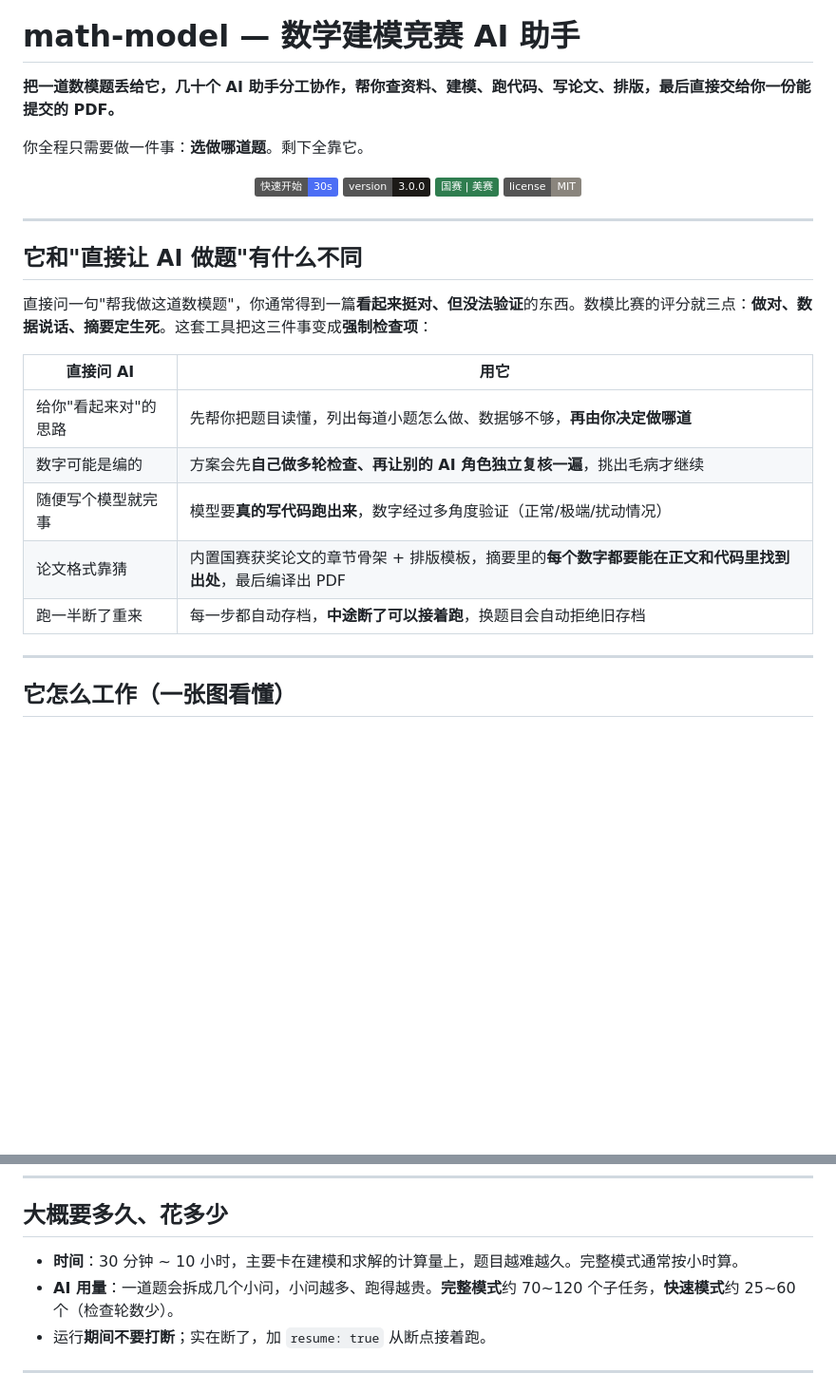
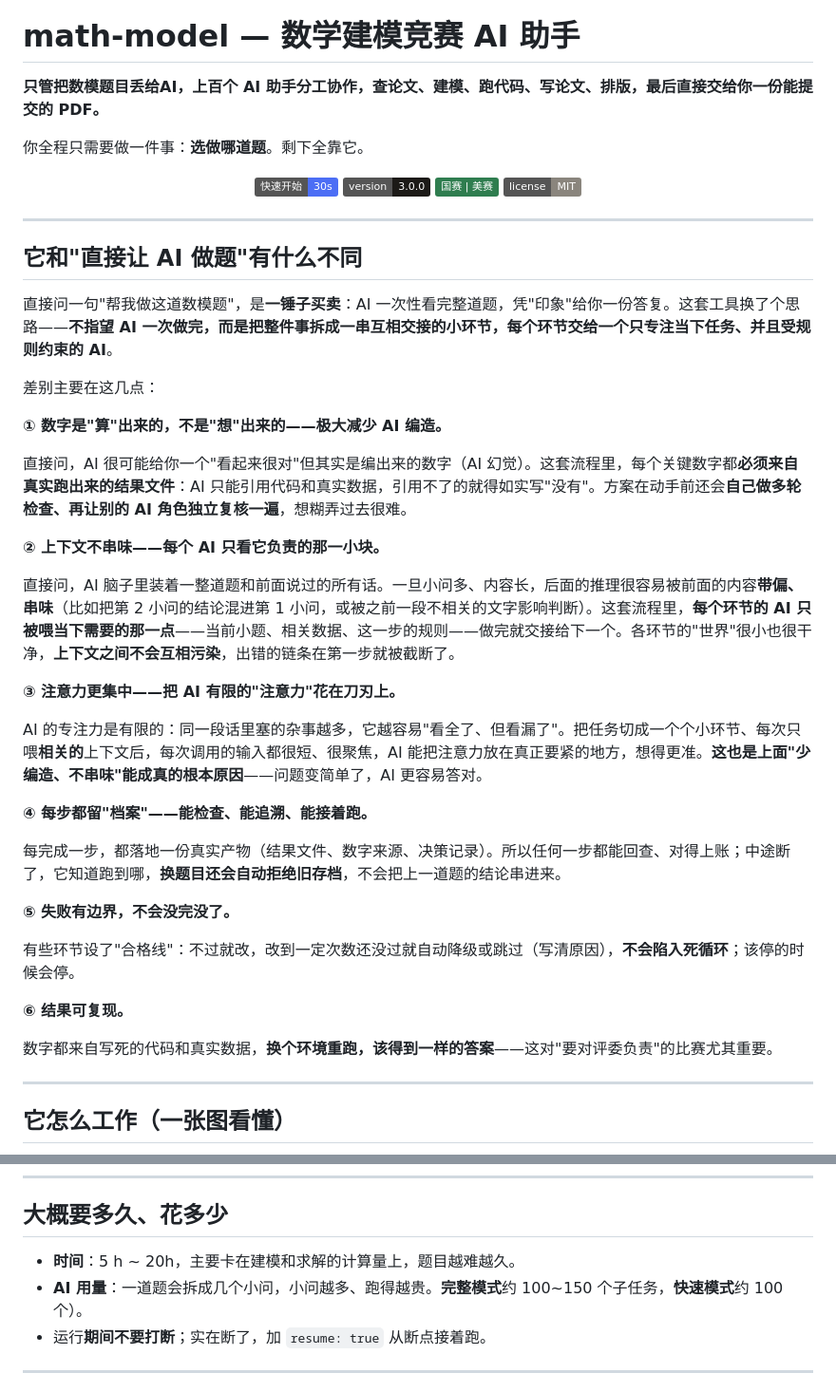
Before and after one commit to Miaotofu01/Math-Model-SKILL, a Markdown page: README.md, 2 parts joined by grey strips. Shown at 95% size. Drawn GitHub-style; badges without logos; blank space fills up the shorter version.

Commit message:
docs(README): 重写它和直接让AI做题的不同章节——白话讲透 workflow 如何靠拆环节+约束避免上下文污染、减少AI幻觉、聚焦注意力，及可追溯/失败边界/可复现等优点

```diff
--- a/README.md
+++ b/README.md
@@ -4,7 +4,7 @@
 
 # math-model — 数学建模竞赛 AI 助手
 
-**把一道数模题丢给它，几十个 AI 助手分工协作，帮你查资料、建模、跑代码、写论文、排版，最后直接交给你一份能提交的 PDF。**
+**只管把数模题目丢给AI，上百个 AI 助手分工协作，查论文、建模、跑代码、写论文、排版，最后直接交给你一份能提交的 PDF。**
 
 你全程只需要做一件事：**选做哪道题**。剩下全靠它。
 
@@ -19,15 +19,33 @@
 
 ## 它和"直接让 AI 做题"有什么不同
 
-直接问一句"帮我做这道数模题"，你通常得到一篇**看起来挺对、但没法验证**的东西。数模比赛的评分就三点：**做对、数据说话、摘要定生死**。这套工具把这三件事变成**强制检查项**：
+直接问一句"帮我做这道数模题"，是**一锤子买卖**：AI 一次性看完整道题，凭"印象"给你一份答复。这套工具换了个思路——**不指望 AI 一次做完，而是把整件事拆成一串互相交接的小环节，每个环节交给一个只专注当下任务、并且受规则约束的 AI**。
 
-| 直接问 AI | 用它 |
-|---|---|
-| 给你"看起来对"的思路 | 先帮你把题目读懂，列出每道小题怎么做、数据够不够，**再由你决定做哪道** |
-| 数字可能是编的 | 方案会先**自己做多轮检查、再让别的 AI 角色独立复核一遍**，挑出毛病才继续 |
-| 随便写个模型就完事 | 模型要**真的写代码跑出来**，数字经过多角度验证（正常/极端/扰动情况） |
-| 论文格式靠猜 | 内置国赛获奖论文的章节骨架 + 排版模板，摘要里的**每个数字都要能在正文和代码里找到出处**，最后编译出 PDF |
-| 跑一半断了重来 | 每一步都自动存档，**中途断了可以接着跑**，换题目会自动拒绝旧存档 |
+差别主要在这几点：
+
+**① 数字是"算"出来的，不是"想"出来的——极大减少 AI 编造。**
+
+直接问，AI 很可能给你一个"看起来很对"但其实是编出来的数字（AI 幻觉）。这套流程里，每个关键数字都**必须来自真实跑出来的结果文件**：AI 只能引用代码和真实数据，引用不了的就得如实写"没有"。方案在动手前还会**自己做多轮检查、再让别的 AI 角色独立复核一遍**，想糊弄过去很难。
+
+**② 上下文不串味——每个 AI 只看它负责的那一小块。**
+
+直接问，AI 脑子里装着一整道题和前面说过的所有话。一旦小问多、内容长，后面的推理很容易被前面的内容**带偏、串味**（比如把第 2 小问的结论混进第 1 小问，或被之前一段不相关的文字影响判断）。这套流程里，**每个环节的 AI 只被喂当下需要的那一点**——当前小题、相关数据、这一步的规则——做完就交接给下一个。各环节的"世界"很小也很干净，**上下文之间不会互相污染**，出错的链条在第一步就被截断了。
+
+**③ 注意力更集中——把 AI 有限的"注意力"花在刀刃上。**
+
+AI 的专注力是有限的：同一段话里塞的杂事越多，它越容易"看全了、但看漏了"。把任务切成一个个小环节、每次只喂**相关的**上下文后，每次调用的输入都很短、很聚焦，AI 能把注意力放在真正要紧的地方，想得更准。**这也是上面"少编造、不串味"能成真的根本原因**——问题变简单了，AI 更容易答对。
+
+**④ 每步都留"档案"——能检查、能追溯、能接着跑。**
+
+每完成一步，都落地一份真实产物（结果文件、数字来源、决策记录）。所以任何一步都能回查、对得上账；中途断了，它知道跑到哪，**换题目还会自动拒绝旧存档**，不会把上一道题的结论串进来。
+
+**⑤ 失败有边界，不会没完没了。**
+
+有些环节设了"合格线"：不过就改，改到一定次数还没过就自动降级或跳过（写清原因），**不会陷入死循环**；该停的时候会停。
+
+**⑥ 结果可复现。**
+
+数字都来自写死的代码和真实数据，**换个环境重跑，该得到一样的答案**——这对"要对评委负责"的比赛尤其重要。
 
 ---
 
@@ -92,8 +110,8 @@ bash ~/math-model-skill/install.sh
 
 ## 大概要多久、花多少
 
-- **时间**：30 分钟 ~ 10 小时，主要卡在建模和求解的计算量上，题目越难越久。完整模式通常按小时算。
-- **AI 用量**：一道题会拆成几个小问，小问越多、跑得越贵。**完整模式**约 70~120 个子任务，**快速模式**约 25~60 个（检查轮数少）。
+- **时间**：5 h ~ 20h，主要卡在建模和求解的计算量上，题目越难越久。
+- **AI 用量**：一道题会拆成几个小问，小问越多、跑得越贵。**完整模式**约 100~150 个子任务，**快速模式**约 100 个）。
 - 运行**期间不要打断**；实在断了，加 `resume: true` 从断点接着跑。
 
 ---
```
Also changed, not shown: other parts of README.md (+18 -18 lines).
